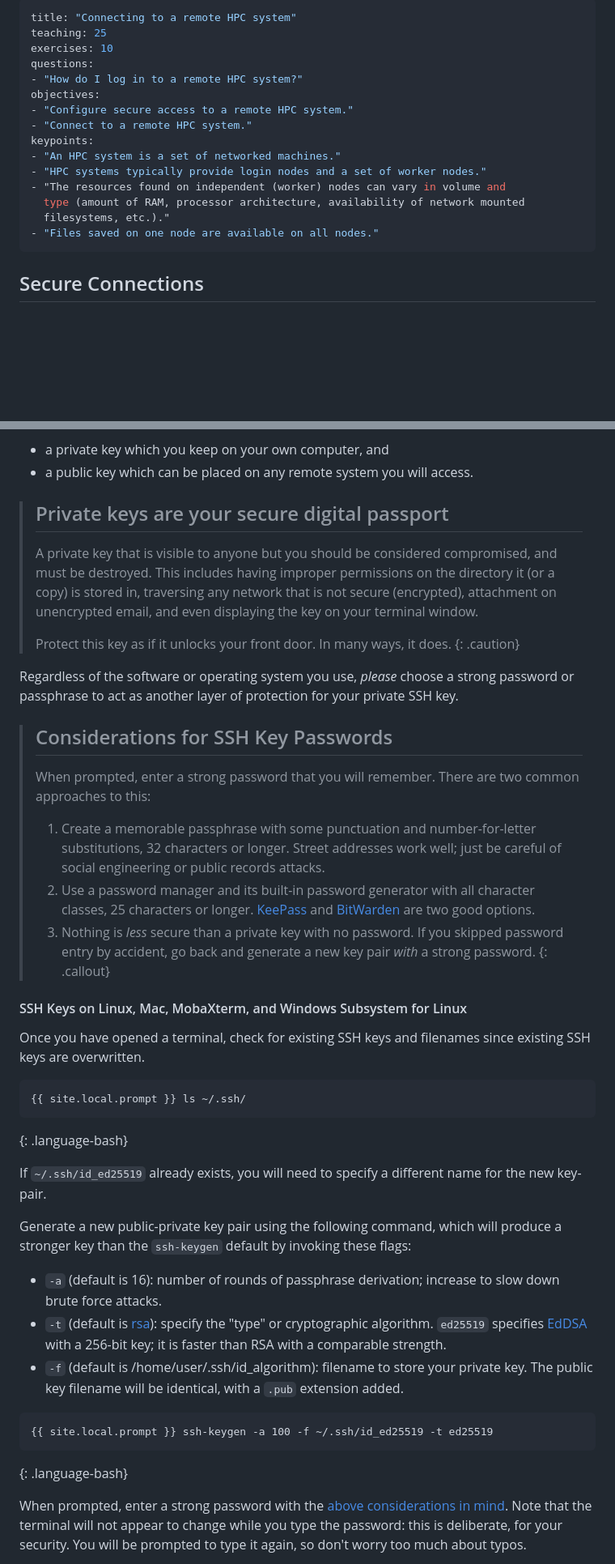
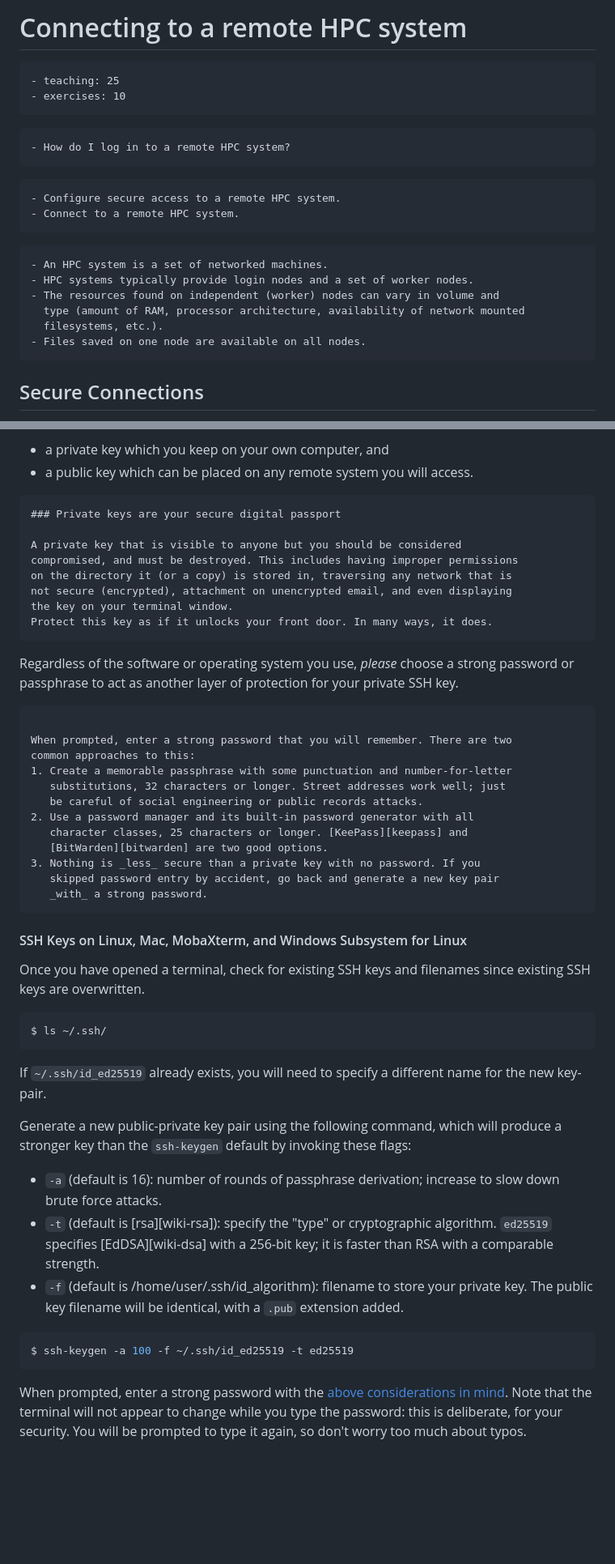
Before and after one commit to Lumi-supercomputer/lumi-self-learning, a Markdown page: content/11-connecting.md, 2 parts joined by grey strips. Shown: that part at 81% size. Rendered like a GitHub page; blank space fills up the shorter version.

````diff
--- a/content/11-connecting.md
+++ b/content/11-connecting.md
@@ -1,20 +1,28 @@
----
-title: "Connecting to a remote HPC system"
-teaching: 25
-exercises: 10
-questions:
-- "How do I log in to a remote HPC system?"
-objectives:
-- "Configure secure access to a remote HPC system."
-- "Connect to a remote HPC system."
-keypoints:
-- "An HPC system is a set of networked machines."
-- "HPC systems typically provide login nodes and a set of worker nodes."
-- "The resources found on independent (worker) nodes can vary in volume and
+# Connecting to a remote HPC system
+
+```{instructor-note}
+- teaching: 25
+- exercises: 10
+```
+
+```{questions}
+- How do I log in to a remote HPC system?
+```
+
+```{objectives}
+- Configure secure access to a remote HPC system.
+- Connect to a remote HPC system.
+```
+
+```{keypoints
+- An HPC system is a set of networked machines.
+- HPC systems typically provide login nodes and a set of worker nodes.
+- The resources found on independent (worker) nodes can vary in volume and
   type (amount of RAM, processor architecture, availability of network mounted
-  filesystems, etc.)."
-- "Files saved on one node are available on all nodes."
----
+  filesystems, etc.).
+- Files saved on one node are available on all nodes.
+```
+
 
 ## Secure Connections
 
@@ -80,46 +89,44 @@ In this section you will create a pair of SSH keys:
 * a private key which you keep on your own computer, and
 * a public key which can be placed on any remote system you will access.
 
-> ## Private keys are your secure digital passport
->
-> A private key that is visible to anyone but you should be considered
-> compromised, and must be destroyed. This includes having improper permissions
-> on the directory it (or a copy) is stored in, traversing any network that is
-> not secure (encrypted), attachment on unencrypted email, and even displaying
-> the key on your terminal window.
->
-> Protect this key as if it unlocks your front door. In many ways, it does.
-{: .caution}
+```{caution}
+### Private keys are your secure digital passport
+
+A private key that is visible to anyone but you should be considered
+compromised, and must be destroyed. This includes having improper permissions
+on the directory it (or a copy) is stored in, traversing any network that is
+not secure (encrypted), attachment on unencrypted email, and even displaying
+the key on your terminal window.
+Protect this key as if it unlocks your front door. In many ways, it does.
+```
 
 Regardless of the software or operating system you use, _please_ choose a
 strong password or passphrase to act as another layer of protection for your
 private SSH key.
 
-> ## Considerations for SSH Key Passwords
->
-> When prompted, enter a strong password that you will remember. There are two
-> common approaches to this:
->
-> 1. Create a memorable passphrase with some punctuation and number-for-letter
->    substitutions, 32 characters or longer. Street addresses work well; just
->    be careful of social engineering or public records attacks.
-> 2. Use a password manager and its built-in password generator with all
->    character classes, 25 characters or longer. [KeePass][keepass] and
->    [BitWarden][bitwarden] are two good options.
-> 3. Nothing is _less_ secure than a private key with no password. If you
->    skipped password entry by accident, go back and generate a new key pair
->    _with_ a strong password.
-{: .callout}
+```{callout} Considerations for SSH Key Passwords
+
+When prompted, enter a strong password that you will remember. There are two
+common approaches to this:
+1. Create a memorable passphrase with some punctuation and number-for-letter
+   substitutions, 32 characters or longer. Street addresses work well; just
+   be careful of social engineering or public records attacks.
+2. Use a password manager and its built-in password generator with all
+   character classes, 25 characters or longer. [KeePass][keepass] and
+   [BitWarden][bitwarden] are two good options.
+3. Nothing is _less_ secure than a private key with no password. If you
+   skipped password entry by accident, go back and generate a new key pair
+   _with_ a strong password.
+```
 
 #### SSH Keys on Linux, Mac, MobaXterm, and Windows Subsystem for Linux
 
 Once you have opened a terminal, check for existing SSH keys and filenames
 since existing SSH keys are overwritten.
 
+```console
+$ ls ~/.ssh/
 ```
-{{ site.local.prompt }} ls ~/.ssh/
-```
-{: .language-bash}
 
 If `~/.ssh/id_ed25519` already exists, you will need to specify
 a different name for the new key-pair.
@@ -136,10 +143,9 @@ produce a stronger key than the `ssh-keygen` default by invoking these flags:
   private key. The public key filename will be identical, with a `.pub`
   extension added.
 
+```console
+$ ssh-keygen -a 100 -f ~/.ssh/id_ed25519 -t ed25519
 ```
-{{ site.local.prompt }} ssh-keygen -a 100 -f ~/.ssh/id_ed25519 -t ed25519
-```
-{: .language-bash}
 
 When prompted, enter a strong password with the
 [above considerations in mind](#considerations-for-ssh-key-passwords).
````
Also changed, not shown: other parts of content/11-connecting.md (+103 -127 lines).
